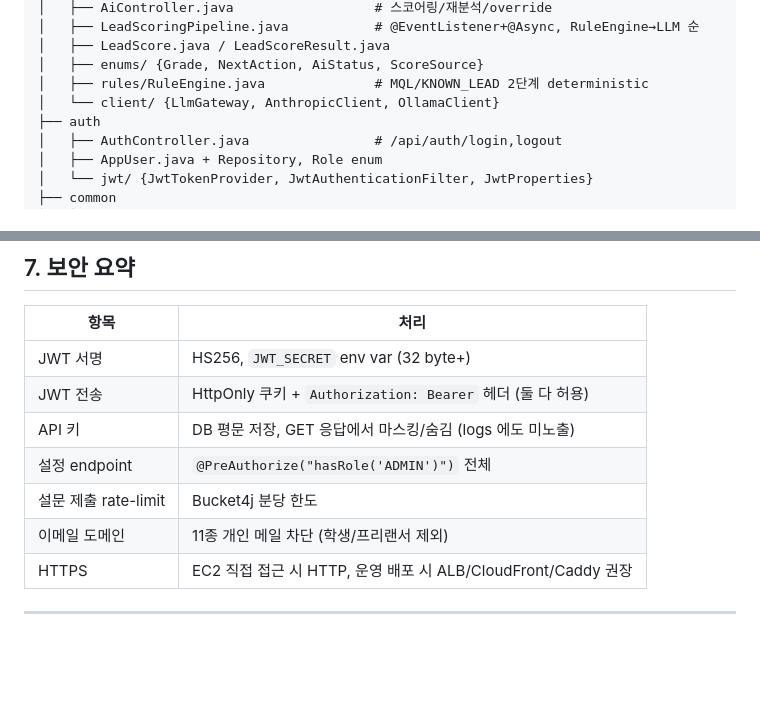
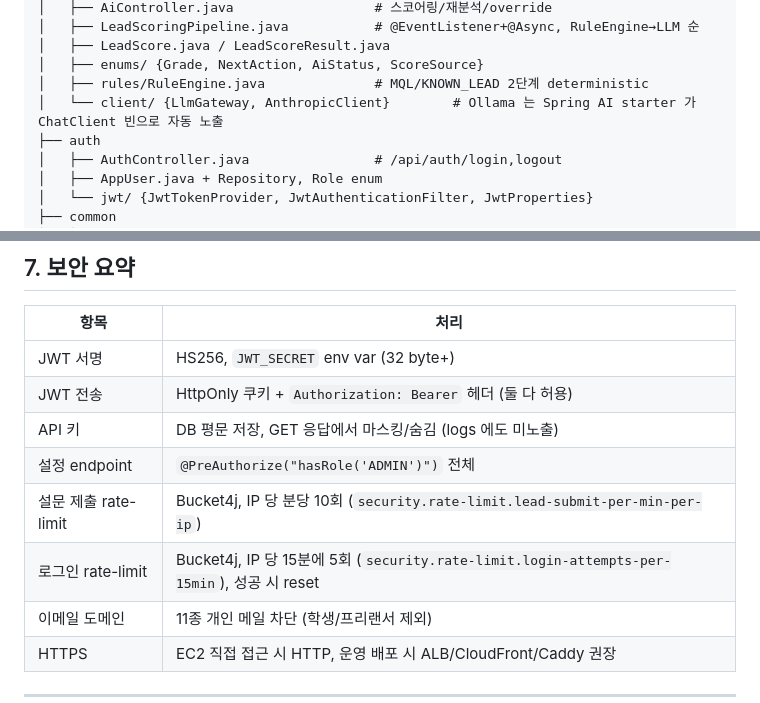
Before and after one commit to nininn94/Whatap-Picker, a Markdown page: docs/ARCHITECTURE.md, 2 parts joined by grey strips. GitHub-like rendering; blank space fills up the shorter version.

```diff
--- a/docs/ARCHITECTURE.md
+++ b/docs/ARCHITECTURE.md
@@ -71,7 +71,7 @@ src/main/java/io/whatap/picker
 │   ├── LeadScore.java / LeadScoreResult.java
 │   ├── enums/ {Grade, NextAction, AiStatus, ScoreSource}
 │   ├── rules/RuleEngine.java              # MQL/KNOWN_LEAD 2단계 deterministic
-│   └── client/ {LlmGateway, AnthropicClient, OllamaClient}
+│   └── client/ {LlmGateway, AnthropicClient}        # Ollama 는 Spring AI starter 가 ChatClient 빈으로 자동 노출
 ├── auth
 │   ├── AuthController.java                # /api/auth/login,logout
 │   ├── AppUser.java + Repository, Role enum
@@ -210,7 +210,8 @@ GET 응답은 모두 마스킹/식별자만 노출. raw 값은 반환 안 함.
 | JWT 전송 | HttpOnly 쿠키 + `Authorization: Bearer` 헤더 (둘 다 허용) |
 | API 키 | DB 평문 저장, GET 응답에서 마스킹/숨김 (logs 에도 미노출) |
 | 설정 endpoint | `@PreAuthorize("hasRole('ADMIN')")` 전체 |
-| 설문 제출 rate-limit | Bucket4j 분당 한도 |
+| 설문 제출 rate-limit | Bucket4j, IP 당 분당 10회 (`security.rate-limit.lead-submit-per-min-per-ip`) |
+| 로그인 rate-limit | Bucket4j, IP 당 15분에 5회 (`security.rate-limit.login-attempts-per-15min`), 성공 시 reset |
 | 이메일 도메인 | 11종 개인 메일 차단 (학생/프리랜서 제외) |
 | HTTPS | EC2 직접 접근 시 HTTP, 운영 배포 시 ALB/CloudFront/Caddy 권장 |
 
```
Also changed, not shown: docs/API.md (+4 -1 lines).
